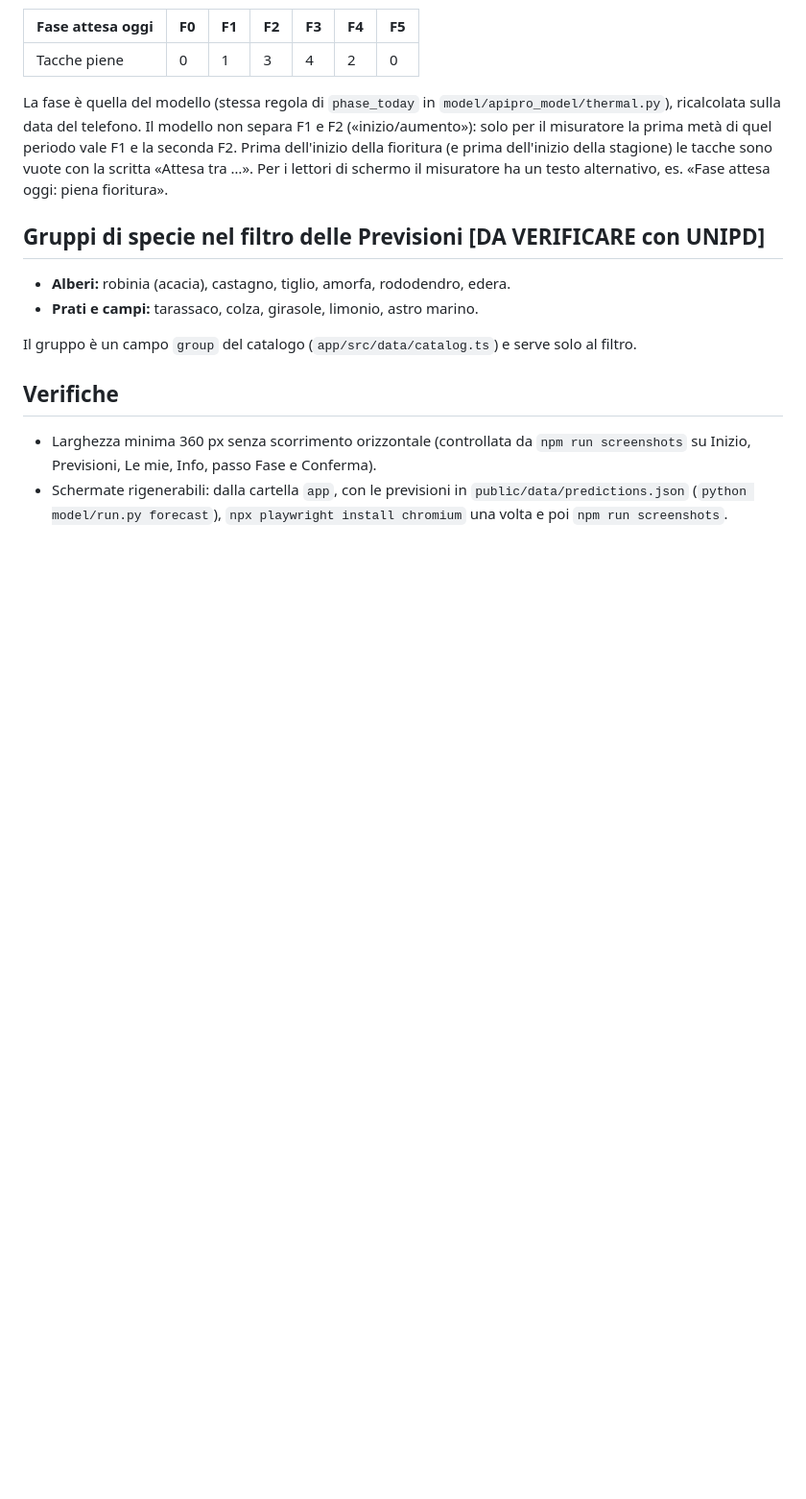
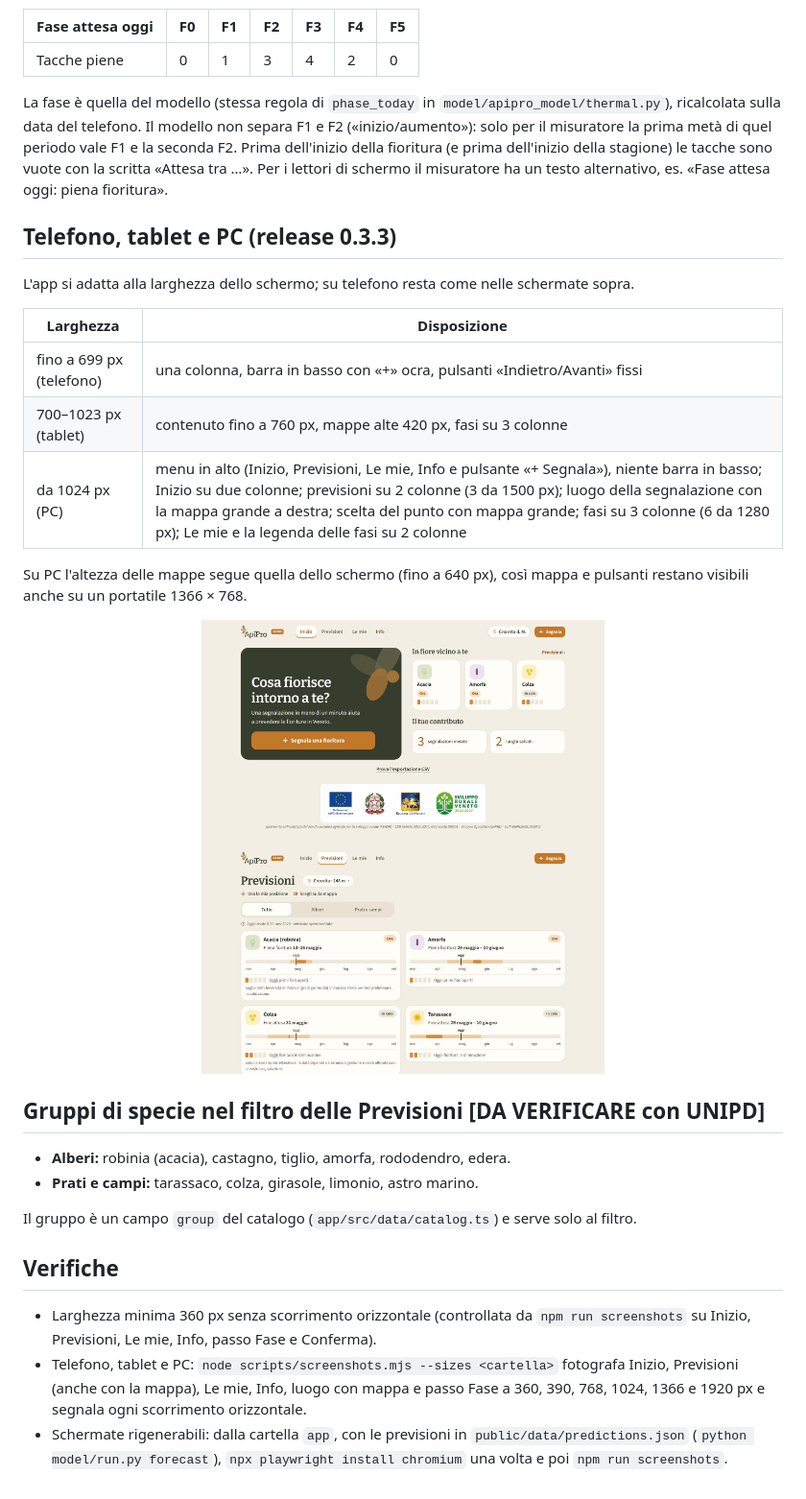
Before and after one commit to JohnnyM1986/apipro-fioriture, a Markdown page: docs/GRAFICA.md, the part around the change. Shown at 96% size. Rendered like a GitHub page; pictures changed too: docs/img/grafica_A_pc_inizio.png (added), docs/img/grafica_A_pc_previsioni.png (added); blank space fills up the shorter version.

```diff
--- a/docs/GRAFICA.md
+++ b/docs/GRAFICA.md
@@ -67,6 +67,24 @@ nella cache dell'app installata: funzionano anche senza rete.
   le tacche sono vuote con la scritta «Attesa tra …». Per i lettori di schermo il misuratore ha un testo
   alternativo, es. «Fase attesa oggi: piena fioritura».
 
+## Telefono, tablet e PC (release 0.3.3)
+
+L'app si adatta alla larghezza dello schermo; su telefono resta come nelle schermate sopra.
+
+| Larghezza | Disposizione |
+|---|---|
+| fino a 699 px (telefono) | una colonna, barra in basso con «+» ocra, pulsanti «Indietro/Avanti» fissi |
+| 700–1023 px (tablet) | contenuto fino a 760 px, mappe alte 420 px, fasi su 3 colonne |
+| da 1024 px (PC) | menu in alto (Inizio, Previsioni, Le mie, Info e pulsante «+ Segnala»), niente barra in basso; Inizio su due colonne; previsioni su 2 colonne (3 da 1500 px); luogo della segnalazione con la mappa grande a destra; scelta del punto con mappa grande; fasi su 3 colonne (6 da 1280 px); Le mie e la legenda delle fasi su 2 colonne |
+
+Su PC l'altezza delle mappe segue quella dello schermo (fino a 640 px), così mappa e pulsanti restano visibili
+anche su un portatile 1366 × 768.
+
+<p align="center">
+  <img src="img/grafica_A_pc_inizio.png" width="420" alt="Inizio su PC">
+  <img src="img/grafica_A_pc_previsioni.png" width="420" alt="Previsioni su PC">
+</p>
+
 ## Gruppi di specie nel filtro delle Previsioni [DA VERIFICARE con UNIPD]
 
 - **Alberi:** robinia (acacia), castagno, tiglio, amorfa, rododendro, edera.
@@ -78,5 +96,8 @@ Il gruppo è un campo `group` del catalogo (`app/src/data/catalog.ts`) e serve s
 
 - Larghezza minima 360 px senza scorrimento orizzontale (controllata da `npm run screenshots` su Inizio,
   Previsioni, Le mie, Info, passo Fase e Conferma).
+- Telefono, tablet e PC: `node scripts/screenshots.mjs --sizes <cartella>` fotografa Inizio, Previsioni (anche con la
+  mappa), Le mie, Info, luogo con mappa e passo Fase a 360, 390, 768, 1024, 1366 e 1920 px e segnala ogni
+  scorrimento orizzontale.
 - Schermate rigenerabili: dalla cartella `app`, con le previsioni in `public/data/predictions.json`
   (`python model/run.py forecast`), `npx playwright install chromium` una volta e poi `npm run screenshots`.
```
Also changed, not shown: README.md (+6 -1 lines), 9 other files.
